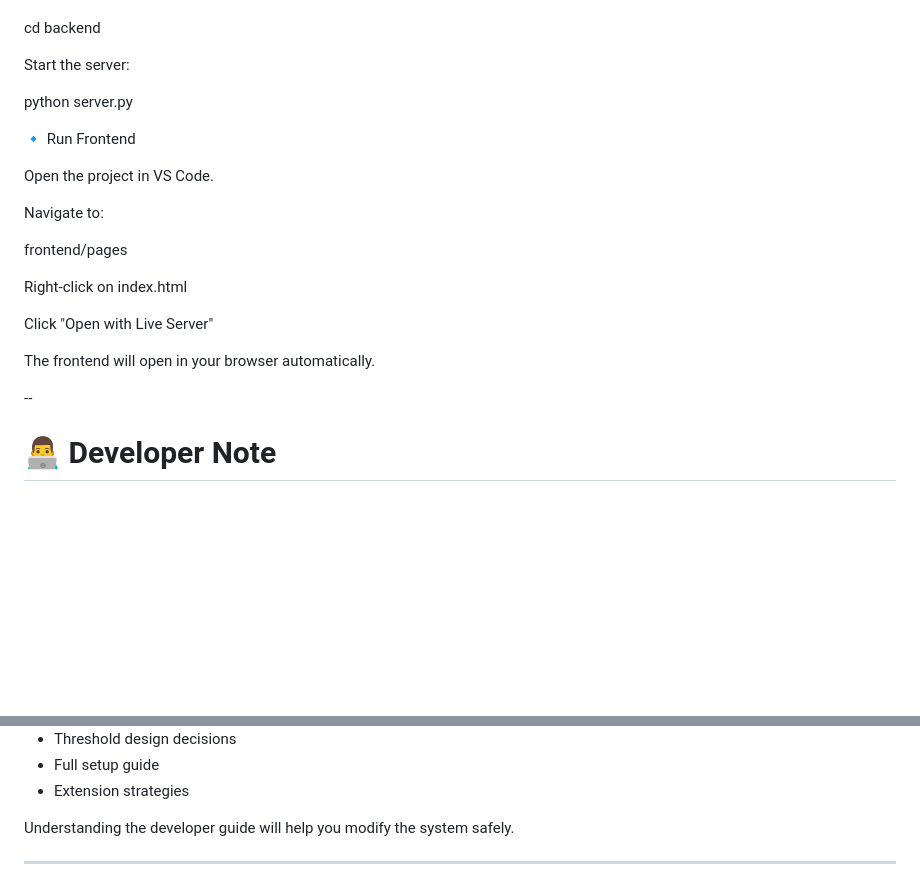
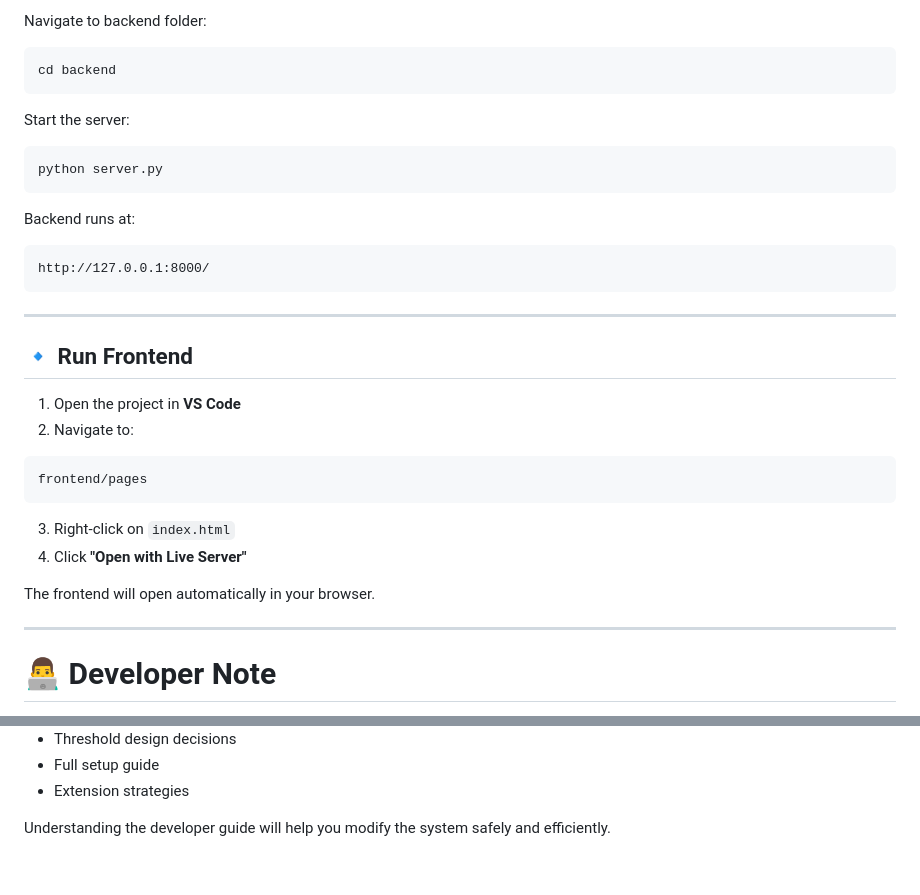
Before and after one commit to anjan1920/movie-recommendation-engine, a Markdown page: README.md, 2 parts joined by grey strips. GitHub-like rendering; blank space fills up the shorter version.

````diff
--- a/README.md
+++ b/README.md
@@ -159,30 +181,40 @@ Navigate to the backend folder:
 
+Navigate to backend folder:
+
+```bash
 cd backend
-
+```
 
 Start the server:
 
+```bash
 python server.py
+```
 
+Backend runs at:
 
-🔹 Run Frontend
+```
+http://127.0.0.1:8000/
+```
 
-Open the project in VS Code.
+---
 
-Navigate to:
+## 🔹 Run Frontend
 
+1. Open the project in **VS Code**
+2. Navigate to:
+
+```
 frontend/pages
+```
 
+3. Right-click on `index.html`
+4. Click **"Open with Live Server"**
 
-Right-click on index.html
+The frontend will open automatically in your browser.
 
-Click "Open with Live Server"
+---
 
-The frontend will open in your browser automatically.
-
-
-
---
 # 👨‍💻 Developer Note
 
 If you are here to extend, optimize, or build on top of this system:
@@ -198,6 +230,4 @@ It explains:
 * Full setup guide
 * Extension strategies
 
-Understanding the developer guide will help you modify the system safely.
-
----
+Understanding the developer guide will help you modify the system safely and efficiently.
````
Also changed, not shown: other parts of README.md (+65 -43 lines).
